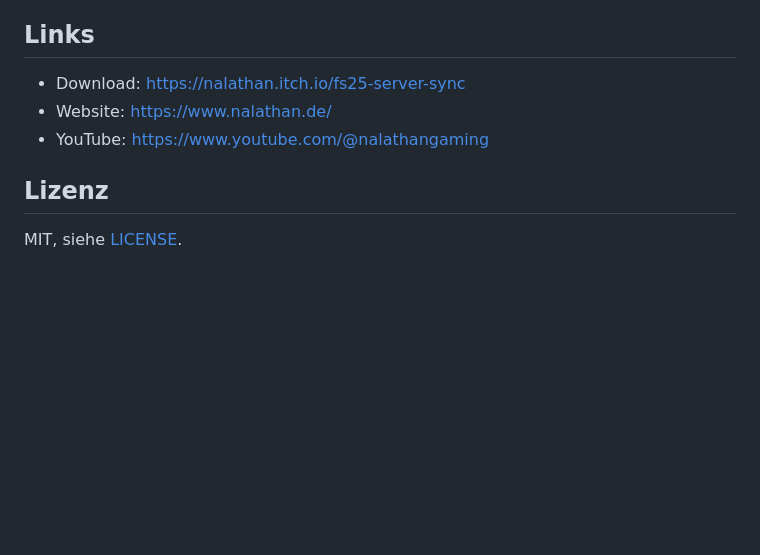
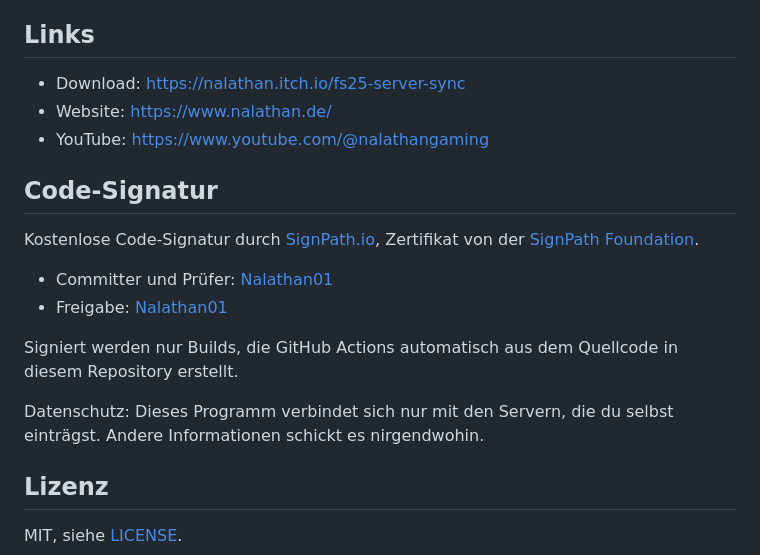
Before and after one commit to Nalathan01/FS25-Server-Sync, a Markdown page: README.de.md, the part around the change. GitHub-like rendering; blank space fills up the shorter version.

Commit message:
README: code signing policy

```diff
--- a/README.de.md
+++ b/README.de.md
@@ -85,6 +85,17 @@ Fragen, Ideen oder ein Server, bei dem etwas nicht klappt? Eröffne ein [Issue](
 * Website: https://www.nalathan.de/
 * YouTube: https://www.youtube.com/@nalathangaming
 
+## Code-Signatur
+
+Kostenlose Code-Signatur durch [SignPath.io](https://about.signpath.io/), Zertifikat von der [SignPath Foundation](https://signpath.org/).
+
+* Committer und Prüfer: [Nalathan01](https://github.com/Nalathan01)
+* Freigabe: [Nalathan01](https://github.com/Nalathan01)
+
+Signiert werden nur Builds, die GitHub Actions automatisch aus dem Quellcode in diesem Repository erstellt.
+
+Datenschutz: Dieses Programm verbindet sich nur mit den Servern, die du selbst einträgst. Andere Informationen schickt es nirgendwohin.
+
 ## Lizenz
 
 MIT, siehe [LICENSE](LICENSE).
```
Also changed, not shown: README.md (+11 -0 lines).
